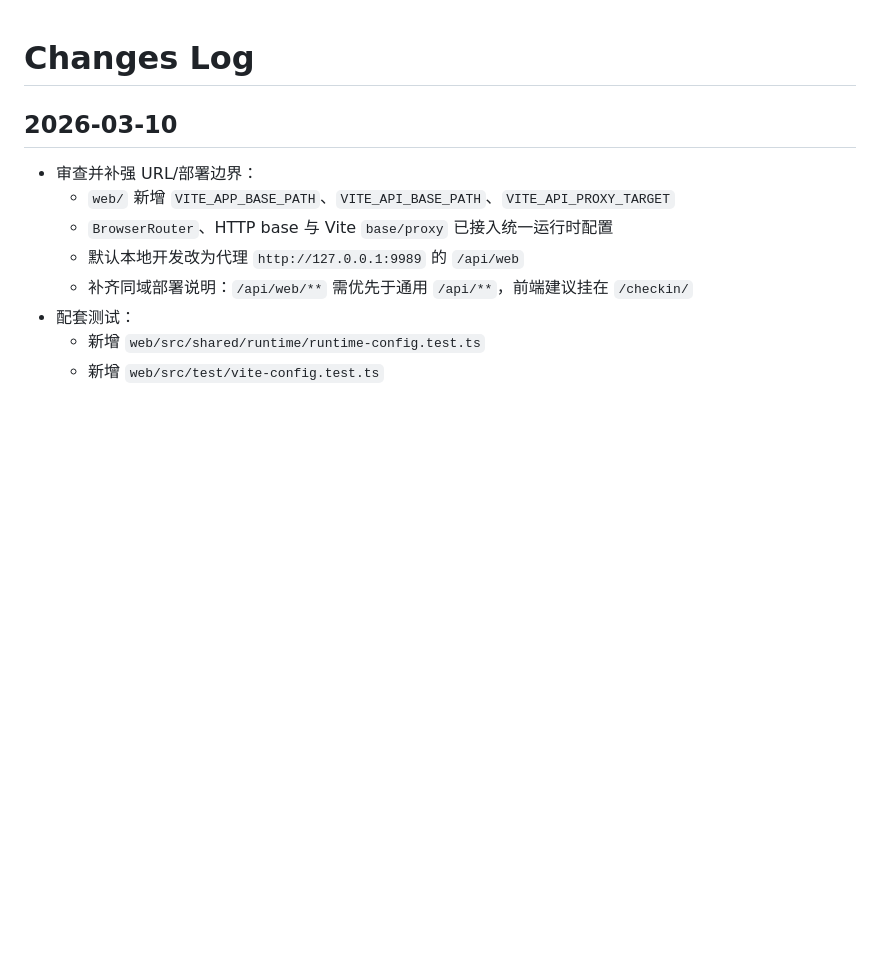
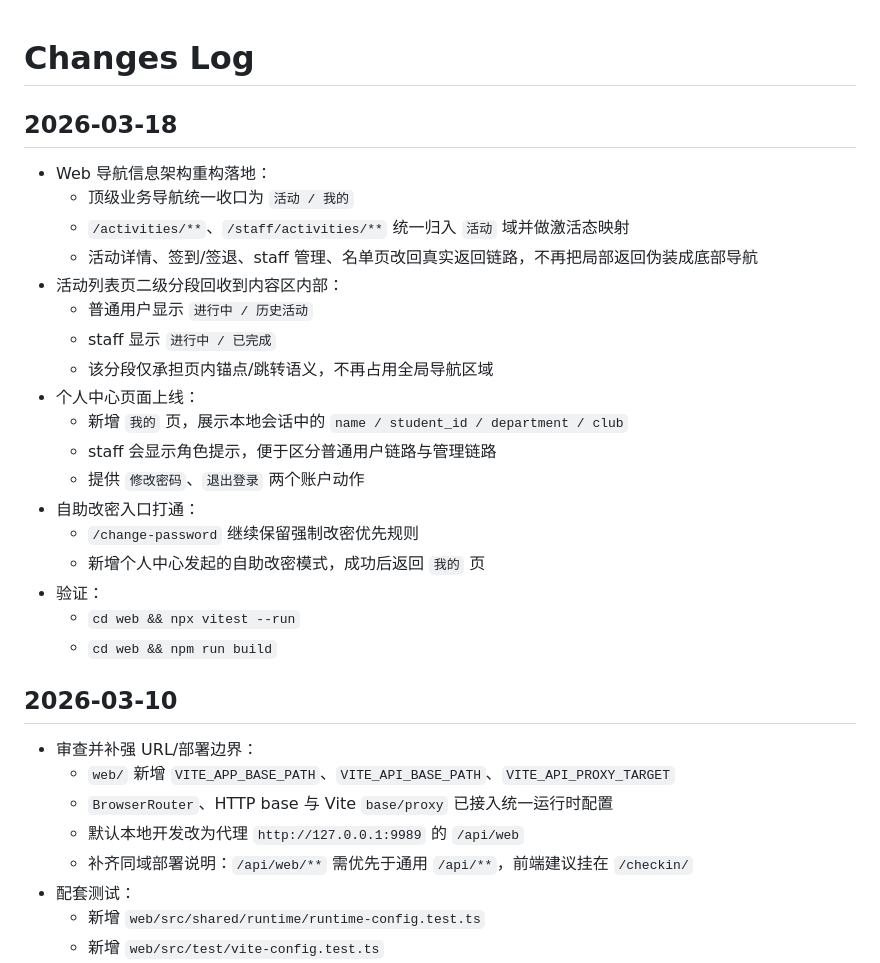
Before and after one commit to OnlyHero5/wxapp-checkin, a Markdown page: docs/changes.md, the part around the change. Drawn GitHub-style; blank space fills up the shorter version.

Commit message:
docs: 同步导航信息架构调整

```diff
--- a/docs/changes.md
+++ b/docs/changes.md
@@ -1,4 +1,24 @@
 # Changes Log
+
+## 2026-03-18
+- Web 导航信息架构重构落地：
+  - 顶级业务导航统一收口为 `活动 / 我的`
+  - `/activities/**`、`/staff/activities/**` 统一归入 `活动` 域并做激活态映射
+  - 活动详情、签到/签退、staff 管理、名单页改回真实返回链路，不再把局部返回伪装成底部导航
+- 活动列表页二级分段回收到内容区内部：
+  - 普通用户显示 `进行中 / 历史活动`
+  - staff 显示 `进行中 / 已完成`
+  - 该分段仅承担页内锚点/跳转语义，不再占用全局导航区域
+- 个人中心页面上线：
+  - 新增 `我的` 页，展示本地会话中的 `name / student_id / department / club`
+  - staff 会显示角色提示，便于区分普通用户链路与管理链路
+  - 提供 `修改密码`、`退出登录` 两个账户动作
+- 自助改密入口打通：
+  - `/change-password` 继续保留强制改密优先规则
+  - 新增个人中心发起的自助改密模式，成功后返回 `我的` 页
+- 验证：
+  - `cd web && npx vitest --run`
+  - `cd web && npm run build`
 
 ## 2026-03-10
 - 审查并补强 URL/部署边界：
```
Also changed, not shown: README.md (+10 -0 lines).
